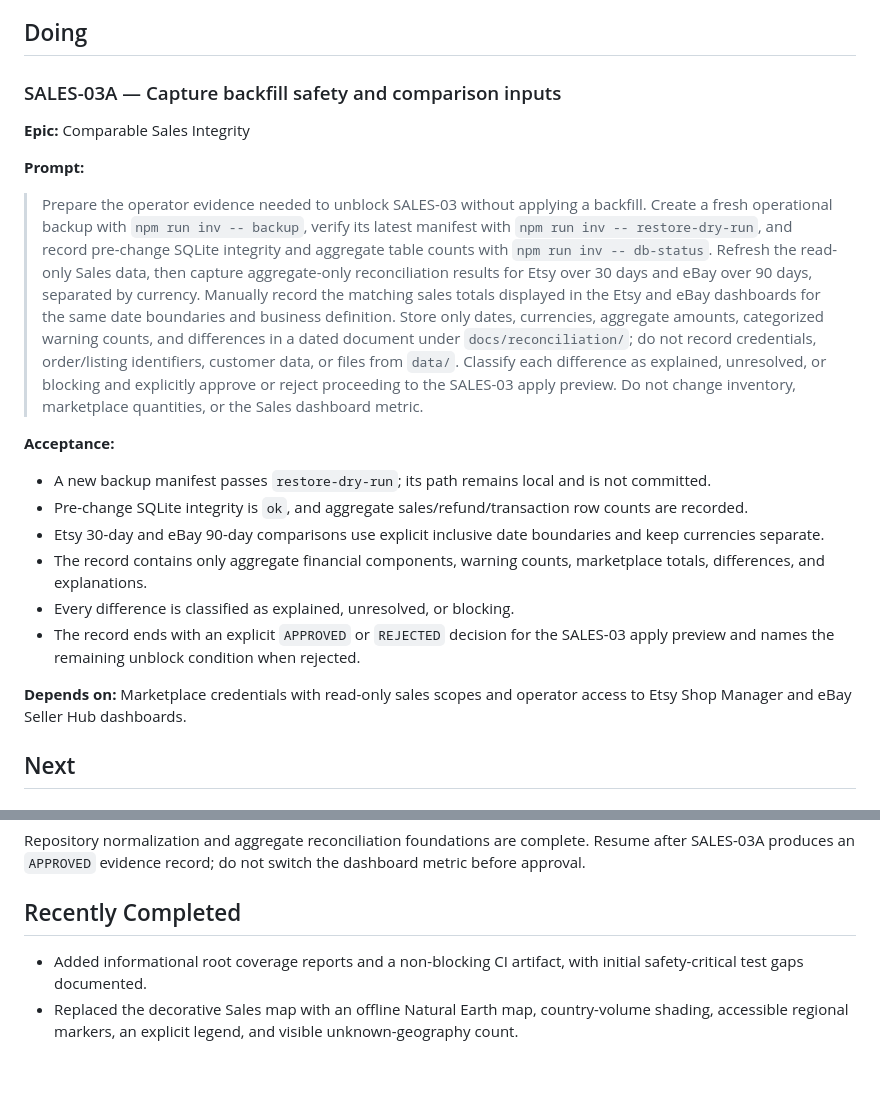
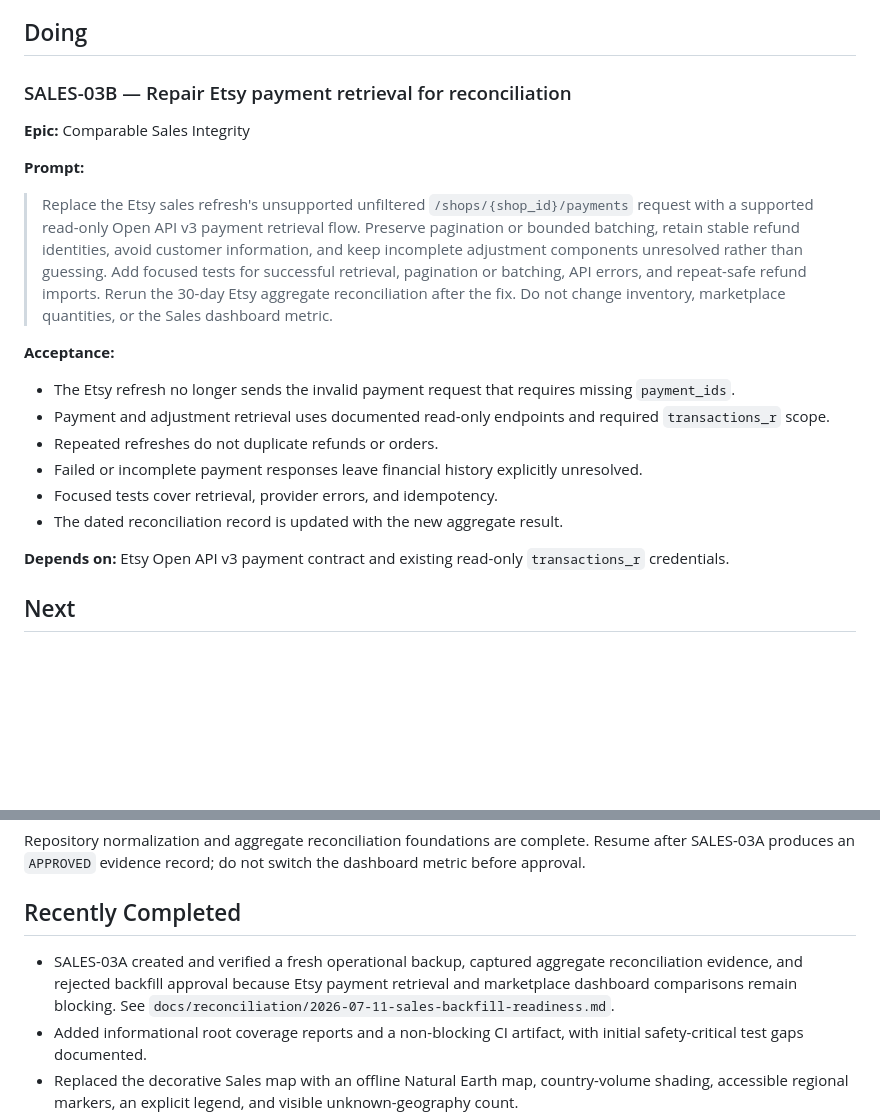
Before and after one commit to Papa-Oso/JoshsMiniERP, a Markdown page: KANBAN.md, 2 parts joined by grey strips. GitHub-like rendering; blank space fills up the shorter version.

Commit message:
docs: record sales backfill readiness review

```diff
--- a/KANBAN.md
+++ b/KANBAN.md
@@ -13,24 +13,24 @@ This board turns the larger epics in `PLAN.md` into small, executable developmen
 
 ## Doing
 
-### SALES-03A — Capture backfill safety and comparison inputs
+### SALES-03B — Repair Etsy payment retrieval for reconciliation
 
 **Epic:** Comparable Sales Integrity
 
 **Prompt:**
 
-> Prepare the operator evidence needed to unblock SALES-03 without applying a backfill. Create a fresh operational backup with `npm run inv -- backup`, verify its latest manifest with `npm run inv -- restore-dry-run`, and record pre-change SQLite integrity and aggregate table counts with `npm run inv -- db-status`. Refresh the read-only Sales data, then capture aggregate-only reconciliation results for Etsy over 30 days and eBay over 90 days, separated by currency. Manually record the matching sales totals displayed in the Etsy and eBay dashboards for the same date boundaries and business definition. Store only dates, currencies, aggregate amounts, categorized warning counts, and differences in a dated document under `docs/reconciliation/`; do not record credentials, order/listing identifiers, customer data, or files from `data/`. Classify each difference as explained, unresolved, or blocking and explicitly approve or reject proceeding to the SALES-03 apply preview. Do not change inventory, marketplace quantities, or the Sales dashboard metric.
+> Replace the Etsy sales refresh's unsupported unfiltered `/shops/{shop_id}/payments` request with a supported read-only Open API v3 payment retrieval flow. Preserve pagination or bounded batching, retain stable refund identities, avoid customer information, and keep incomplete adjustment components unresolved rather than guessing. Add focused tests for successful retrieval, pagination or batching, API errors, and repeat-safe refund imports. Rerun the 30-day Etsy aggregate reconciliation after the fix. Do not change inventory, marketplace quantities, or the Sales dashboard metric.
 
 **Acceptance:**
 
-- A new backup manifest passes `restore-dry-run`; its path remains local and is not committed.
-- Pre-change SQLite integrity is `ok`, and aggregate sales/refund/transaction row counts are recorded.
-- Etsy 30-day and eBay 90-day comparisons use explicit inclusive date boundaries and keep currencies separate.
-- The record contains only aggregate financial components, warning counts, marketplace totals, differences, and explanations.
-- Every difference is classified as explained, unresolved, or blocking.
-- The record ends with an explicit `APPROVED` or `REJECTED` decision for the SALES-03 apply preview and names the remaining unblock condition when rejected.
+- The Etsy refresh no longer sends the invalid payment request that requires missing `payment_ids`.
+- Payment and adjustment retrieval uses documented read-only endpoints and required `transactions_r` scope.
+- Repeated refreshes do not duplicate refunds or orders.
+- Failed or incomplete payment responses leave financial history explicitly unresolved.
+- Focused tests cover retrieval, provider errors, and idempotency.
+- The dated reconciliation record is updated with the new aggregate result.
 
-**Depends on:** Marketplace credentials with read-only sales scopes and operator access to Etsy Shop Manager and eBay Seller Hub dashboards.
+**Depends on:** Etsy Open API v3 payment contract and existing read-only `transactions_r` credentials.
 
 ## Next
 
@@ -78,6 +78,7 @@ Repository normalization and aggregate reconciliation foundations are complete.
 
 ## Recently Completed
 
+- SALES-03A created and verified a fresh operational backup, captured aggregate reconciliation evidence, and rejected backfill approval because Etsy payment retrieval and marketplace dashboard comparisons remain blocking. See `docs/reconciliation/2026-07-11-sales-backfill-readiness.md`.
 - Added informational root coverage reports and a non-blocking CI artifact, with initial safety-critical test gaps documented.
 - Replaced the decorative Sales map with an offline Natural Earth map, country-volume shading, accessible regional markers, an explicit legend, and visible unknown-geography count.
 - Added aggregate-only period reconciliation with separate currencies and categorized integrity warnings.
```
Also changed, not shown: docs/reconciliation/2026-07-11-sales-backfill-readiness.md (added, +77 -0 lines).
